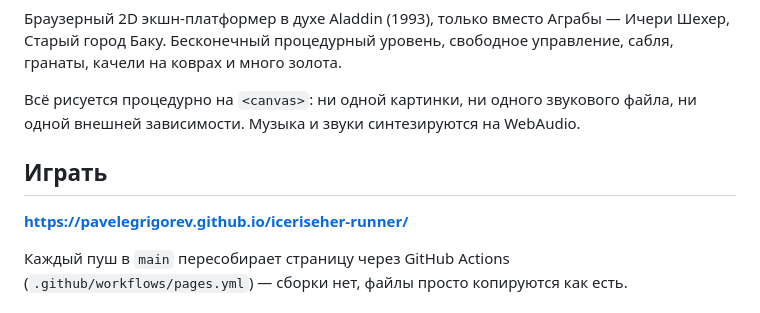
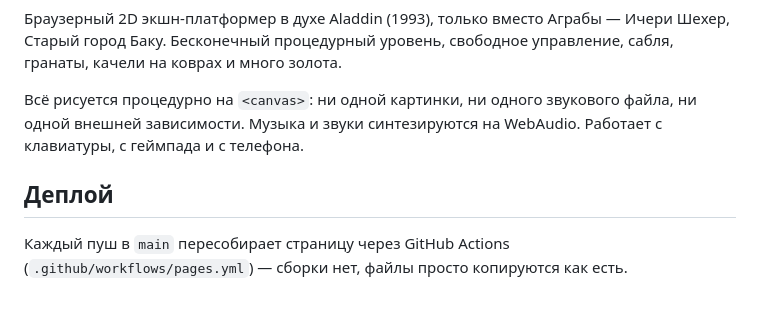
Before and after one commit to pavelegrigorev/iceriseher-runner, a Markdown page: README.md, the part around one of its changes. GitHub-like rendering.

```diff
--- a/README.md
+++ b/README.md
@@ -6,10 +8,9 @@
 
 Всё рисуется процедурно на `<canvas>`: ни одной картинки, ни одного звукового
 файла, ни одной внешней зависимости. Музыка и звуки синтезируются на WebAudio.
+Работает с клавиатуры, с геймпада и с телефона.
 
-## Играть
-
-**https://pavelegrigorev.github.io/iceriseher-runner/**
+## Деплой
 
 Каждый пуш в `main` пересобирает страницу через GitHub Actions
 (`.github/workflows/pages.yml`) — сборки нет, файлы просто копируются как есть.
```
Also changed, not shown: other parts of README.md (+2 -0 lines).
